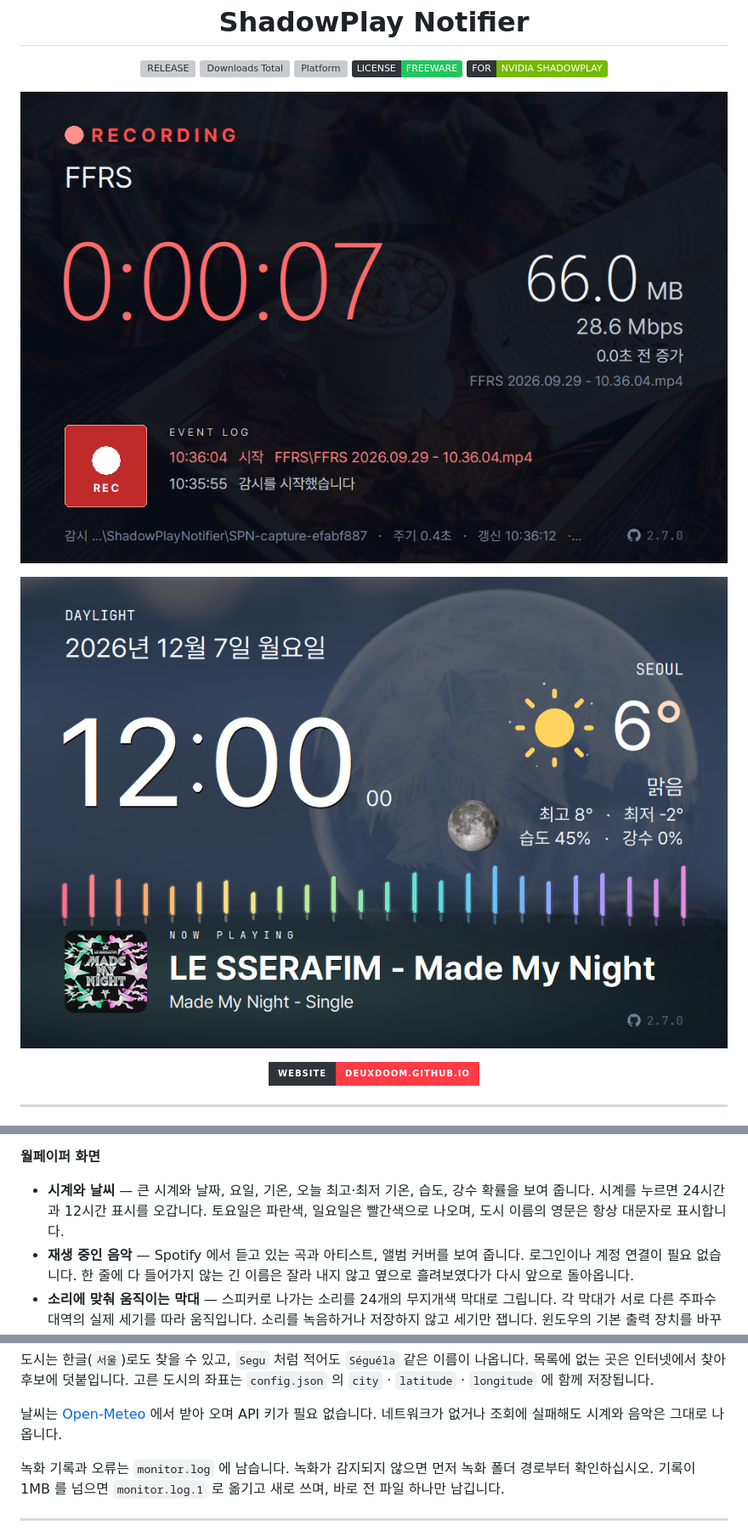
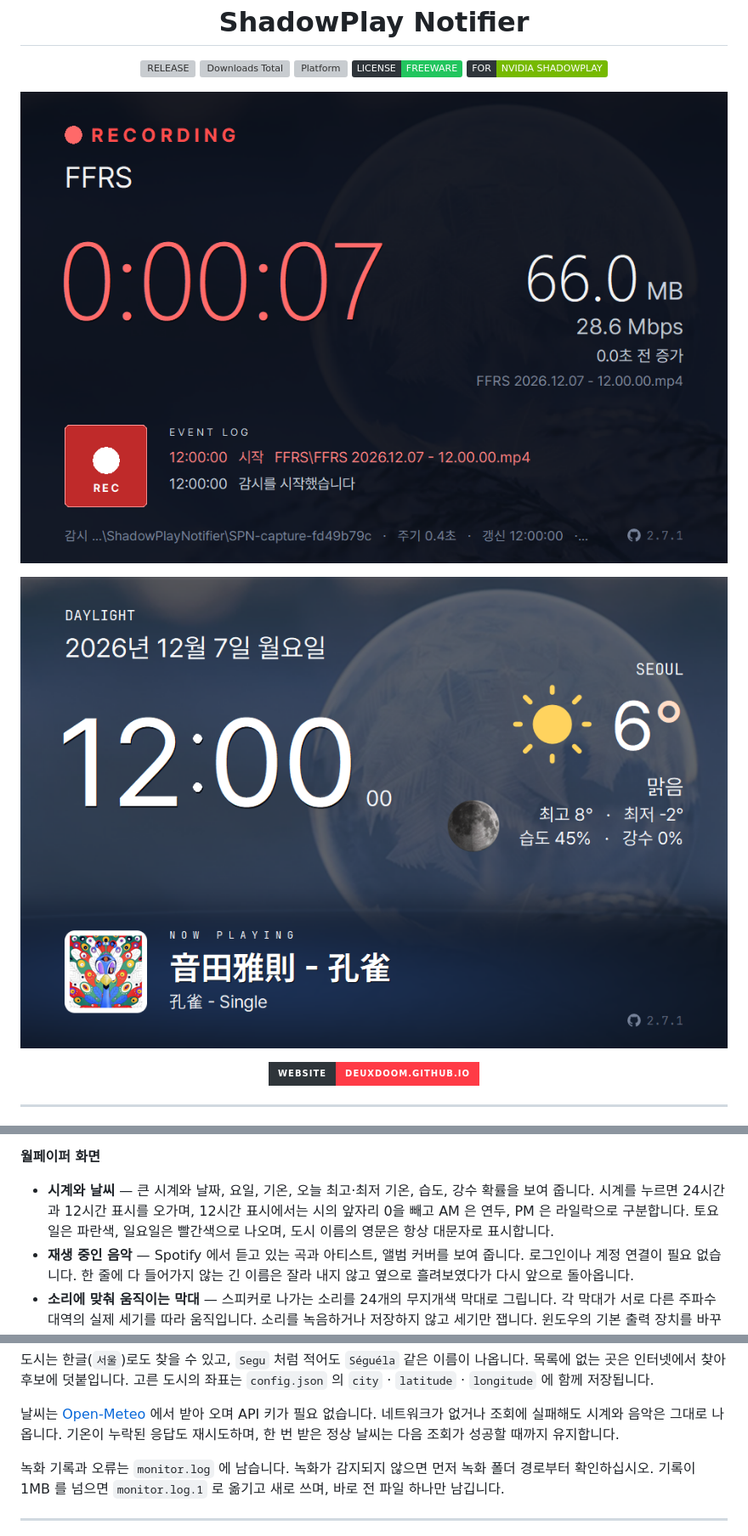
Before and after one commit to deuxdoom/Shadowplay-Notifier, a Markdown page: README.md, 3 parts joined by grey strips. Shown: that part at 85% size. Drawn GitHub-style; pictures changed too: assets/main.png, assets/wallpaper.png; badges without logos; grey boxes are pictures that could not be loaded.

```diff
--- a/README.md
+++ b/README.md
@@ -82,7 +82,8 @@ NVIDIA App 의 녹화 상태 아이콘이 영상에 그대로 찍히는 것이
 **월페이퍼 화면**
 
 - **시계와 날씨** — 큰 시계와 날짜, 요일, 기온, 오늘 최고·최저 기온, 습도, 강수 확률을
-  보여 줍니다. 시계를 누르면 24시간과 12시간 표시를 오갑니다. 토요일은 파란색,
+  보여 줍니다. 시계를 누르면 24시간과 12시간 표시를 오가며, 12시간 표시에서는 시의
+  앞자리 0을 빼고 AM 은 연두, PM 은 라일락으로 구분합니다. 토요일은 파란색,
   일요일은 빨간색으로 나오며, 도시 이름의 영문은 항상 대문자로 표시합니다.
 - **재생 중인 음악** — Spotify 에서 듣고 있는 곡과 아티스트, 앨범 커버를 보여 줍니다.
   로그인이나 계정 연결이 필요 없습니다. 한 줄에 다 들어가지 않는 긴 이름은 잘라
@@ -201,6 +205,7 @@ EXE를 교체해 다시 실행합니다. 터미널 창은 뜨지 않으며 설
 
 날씨는 [Open-Meteo](https://open-meteo.com/) 에서 받아 오며 API 키가 필요 없습니다.
 네트워크가 없거나 조회에 실패해도 시계와 음악은 그대로 나옵니다.
+기온이 누락된 응답도 재시도하며, 한 번 받은 정상 날씨는 다음 조회가 성공할 때까지 유지합니다.
 
 녹화 기록과 오류는 `monitor.log` 에 남습니다. 녹화가 감지되지 않으면 먼저 녹화 폴더
 경로부터 확인하십시오. 기록이 1MB 를 넘으면 `monitor.log.1` 로 옮기고 새로 쓰며,
```
Also changed, not shown: other parts of README.md (+3 -0 lines), CHANGELOG.md (+30 -0 lines), 1 other file.
